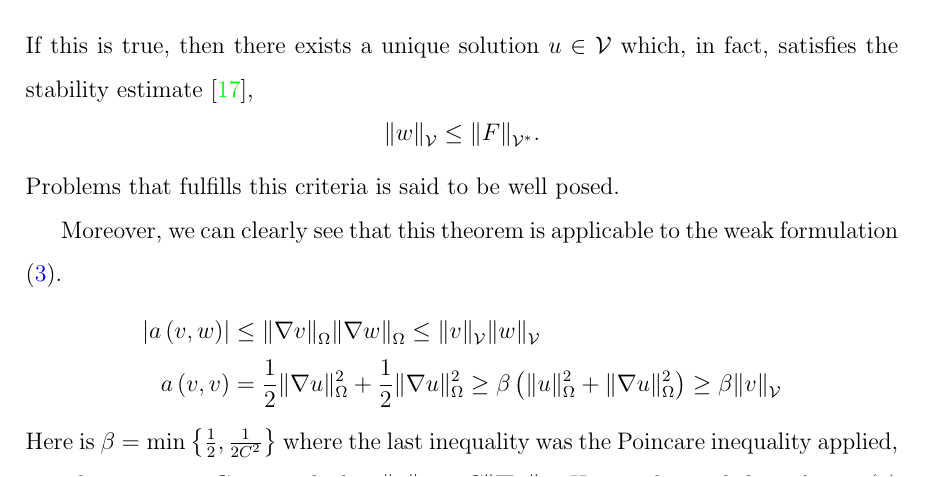
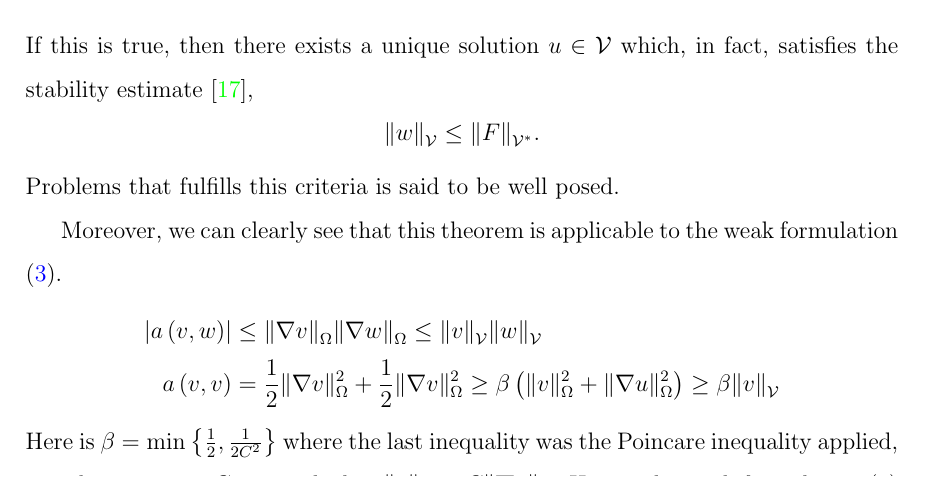
Before and after one commit to isakhammer/master_thesis, a LaTeX document (latex/main.tex, which reads latex/introduction.tex): part of page 6 of 33, cut so that both start at the same text. Compiled offline with pdfLaTeX.

Commit message:
Updated lax milgram for heat equation

```diff
--- a/latex/introduction.tex
+++ b/latex/introduction.tex
@@ -156,10 +156,10 @@ Moreover, we can clearly see that this theorem is applicable to the weak formula
 \[
 \begin{split}
     \left\lvert a\left( v,w \right)  \right\rvert & \le \| \nabla v \|_{ \Omega  }^{  } \| \nabla w \|_{ \Omega  }^{  } \le \| v \|_{ \mathcal{V}  }^{  } \| w \|_{\mathcal{V}   }^{  }   \\
- a\left( v,v \right)    & = \frac{1}{2} \| \nabla u  \|_{ \Omega  }^{  2} + \frac{1}{2} \| \nabla u  \|_{ \Omega  }^{  2} \ge \beta \left( \| u \|_{\Omega   }^{ 2 }  + \| \nabla u \|_{\Omega   }^{ 2 } \right) \ge \beta \| v \|_{\mathcal{V}   }^{  }
+ a\left( v,v \right)    & = \frac{1}{2} \| \nabla v  \|_{ \Omega  }^{  2} + \frac{1}{2} \| \nabla v  \|_{ \Omega  }^{  2} \ge \beta \left( \| v \|_{\Omega   }^{ 2 }  + \| \nabla u \|_{\Omega   }^{ 2 } \right) \ge \beta \| v \|_{\mathcal{V}   }^{  }
 \end{split}
 \]
- Here is $\beta = \min_{} \left\{ \frac{1}{2}, \frac{1}{2C^{2}} \right\} $ where the last inequality was the Poincare inequality applied, i.e., there exists a $C>0$  such that $\| u \|_{ \Omega  }^{  } \le C  \| \nabla u \|_{\Omega   }^{  } $. Hence, the weak formulation \eqref{eq:poissons_weak_formulation} is well posed.
+ Here is $\beta = \min_{} \left\{ \frac{1}{2}, \frac{1}{2C^{2}} \right\} $ where the last inequality was the Poincare inequality applied, i.e., there exists a $C>0$  such that $\| v \|_{ \Omega  }^{  } \le C  \| \nabla v \|_{\Omega   }^{  } $. Hence, the weak formulation \eqref{eq:poissons_weak_formulation} is well posed.
 
 \subsection{Ceas' Lemma}%
 \label{sub:ceas_lemma}
```
